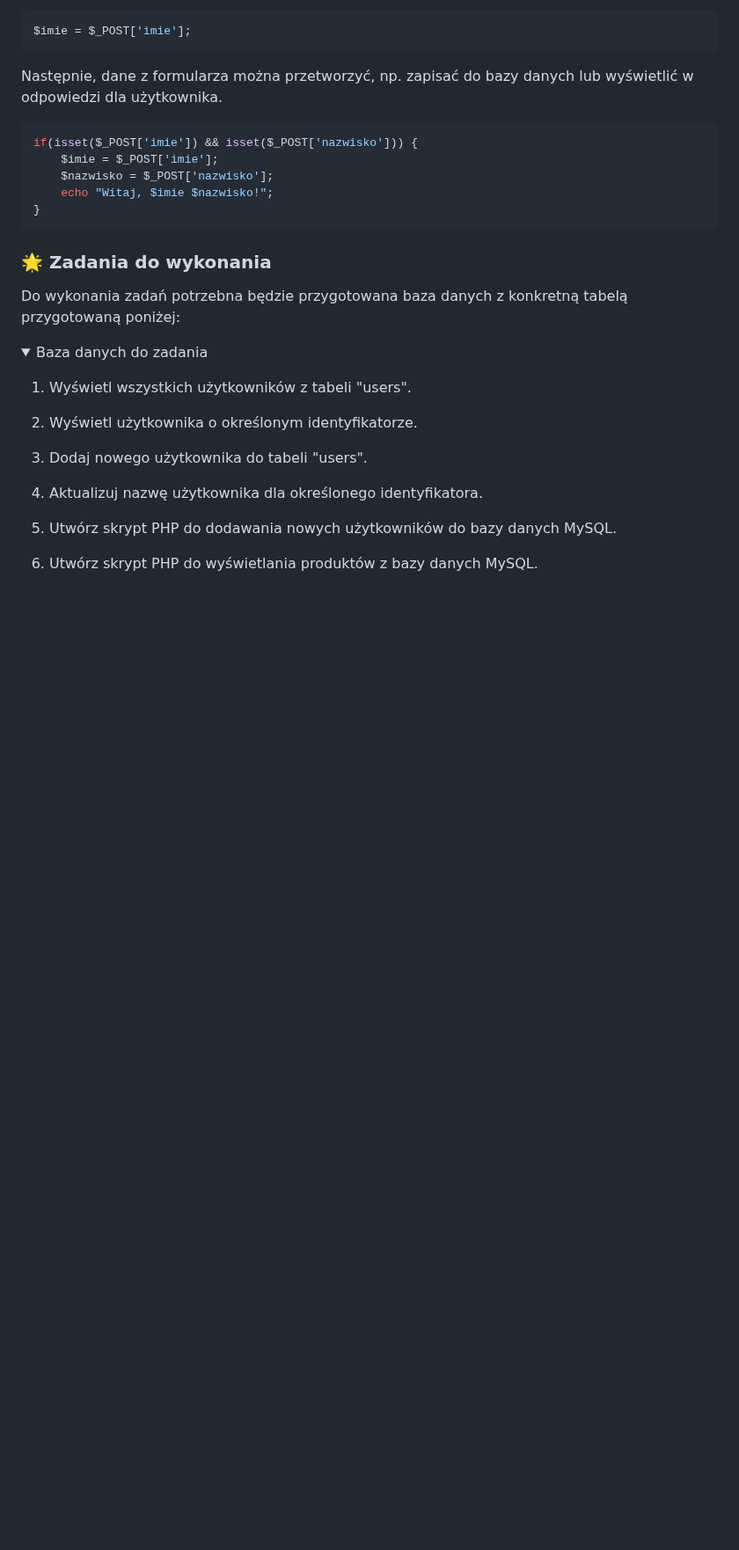
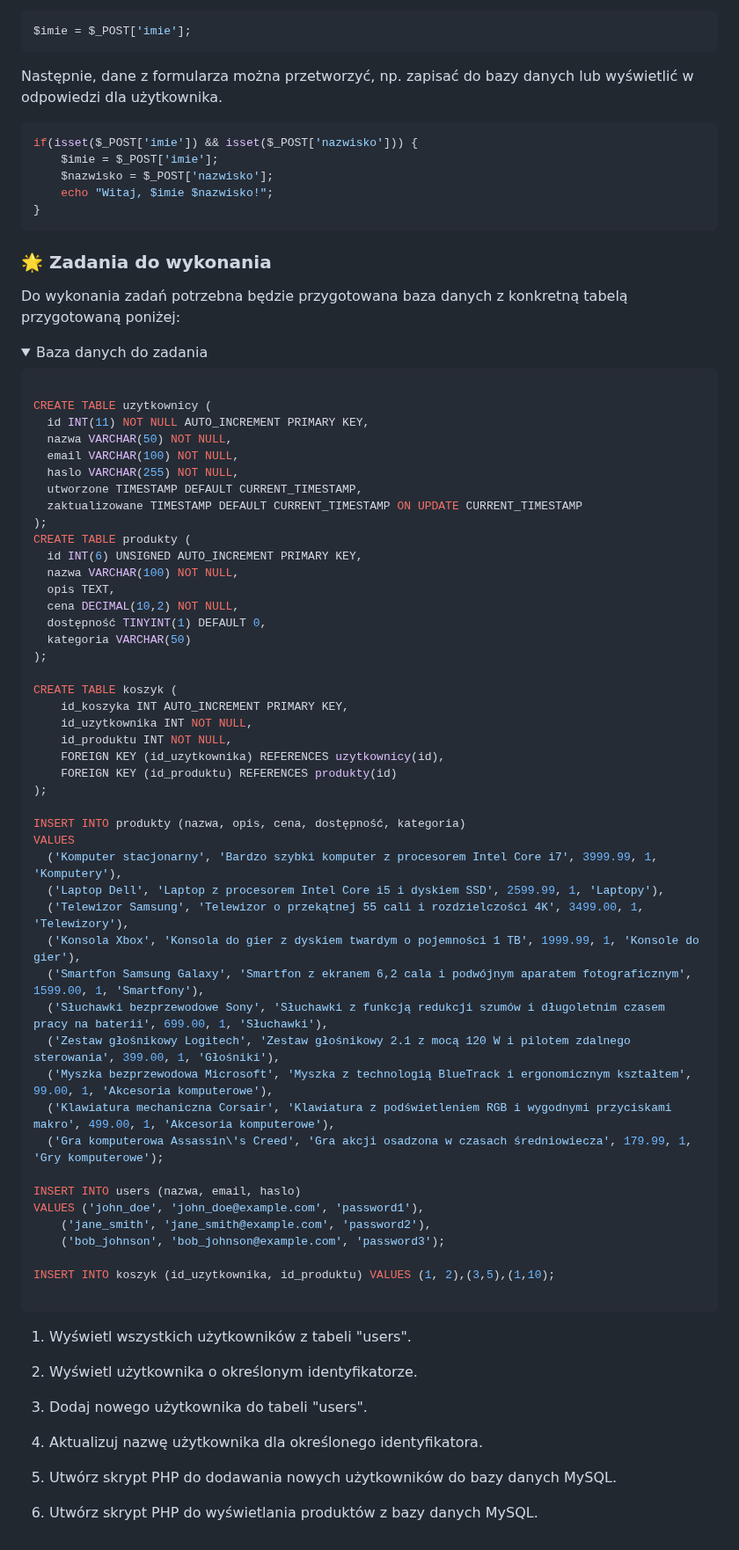
Before and after one commit to TEB-DK/Domena_aplikacji_internetowych, a Markdown page: README.md, the part around one of its changes. Shown at 88% size. Rendered like a GitHub page; folded sections open; blank space fills up the shorter version.

Commit message:
Aktualizacja 🐘
🐘

````diff
--- a/README.md
+++ b/README.md
@@ -511,6 +511,55 @@ Do wykonania zadań potrzebna będzie przygotowana baza danych z konkretną tabe
 <details>
 <summary>Baza danych do zadania</summary>
 
+```sql
+
+CREATE TABLE uzytkownicy (
+  id INT(11) NOT NULL AUTO_INCREMENT PRIMARY KEY,
+  nazwa VARCHAR(50) NOT NULL,
+  email VARCHAR(100) NOT NULL,
+  haslo VARCHAR(255) NOT NULL,
+  utworzone TIMESTAMP DEFAULT CURRENT_TIMESTAMP,
+  zaktualizowane TIMESTAMP DEFAULT CURRENT_TIMESTAMP ON UPDATE CURRENT_TIMESTAMP
+);
+CREATE TABLE produkty (
+  id INT(6) UNSIGNED AUTO_INCREMENT PRIMARY KEY,
+  nazwa VARCHAR(100) NOT NULL,
+  opis TEXT,
+  cena DECIMAL(10,2) NOT NULL,
+  dostępność TINYINT(1) DEFAULT 0,
+  kategoria VARCHAR(50)
+);
+
+CREATE TABLE koszyk (
+    id_koszyka INT AUTO_INCREMENT PRIMARY KEY,
+    id_uzytkownika INT NOT NULL,
+    id_produktu INT NOT NULL,
+    FOREIGN KEY (id_uzytkownika) REFERENCES uzytkownicy(id),
+    FOREIGN KEY (id_produktu) REFERENCES produkty(id)
+);
+
+INSERT INTO produkty (nazwa, opis, cena, dostępność, kategoria)
+VALUES
+  ('Komputer stacjonarny', 'Bardzo szybki komputer z procesorem Intel Core i7', 3999.99, 1, 'Komputery'),
+  ('Laptop Dell', 'Laptop z procesorem Intel Core i5 i dyskiem SSD', 2599.99, 1, 'Laptopy'),
+  ('Telewizor Samsung', 'Telewizor o przekątnej 55 cali i rozdzielczości 4K', 3499.00, 1, 'Telewizory'),
+  ('Konsola Xbox', 'Konsola do gier z dyskiem twardym o pojemności 1 TB', 1999.99, 1, 'Konsole do gier'),
+  ('Smartfon Samsung Galaxy', 'Smartfon z ekranem 6,2 cala i podwójnym aparatem fotograficznym', 1599.00, 1, 'Smartfony'),
+  ('Słuchawki bezprzewodowe Sony', 'Słuchawki z funkcją redukcji szumów i długoletnim czasem pracy na baterii', 699.00, 1, 'Słuchawki'),
+  ('Zestaw głośnikowy Logitech', 'Zestaw głośnikowy 2.1 z mocą 120 W i pilotem zdalnego sterowania', 399.00, 1, 'Głośniki'),
+  ('Myszka bezprzewodowa Microsoft', 'Myszka z technologią BlueTrack i ergonomicznym kształtem', 99.00, 1, 'Akcesoria komputerowe'),
+  ('Klawiatura mechaniczna Corsair', 'Klawiatura z podświetleniem RGB i wygodnymi przyciskami makro', 499.00, 1, 'Akcesoria komputerowe'),
+  ('Gra komputerowa Assassin\'s Creed', 'Gra akcji osadzona w czasach średniowiecza', 179.99, 1, 'Gry komputerowe');
+
+INSERT INTO users (nazwa, email, haslo)
+VALUES ('john_doe', 'john_doe@example.com', 'password1'),
+    ('jane_smith', 'jane_smith@example.com', 'password2'),
+    ('bob_johnson', 'bob_johnson@example.com', 'password3');
+
+INSERT INTO koszyk (id_uzytkownika, id_produktu) VALUES (1, 2),(3,5),(1,10);
+
+```
+
 </details>
 
 
````
Also changed, not shown: other parts of README.md (+6 -6 lines).
